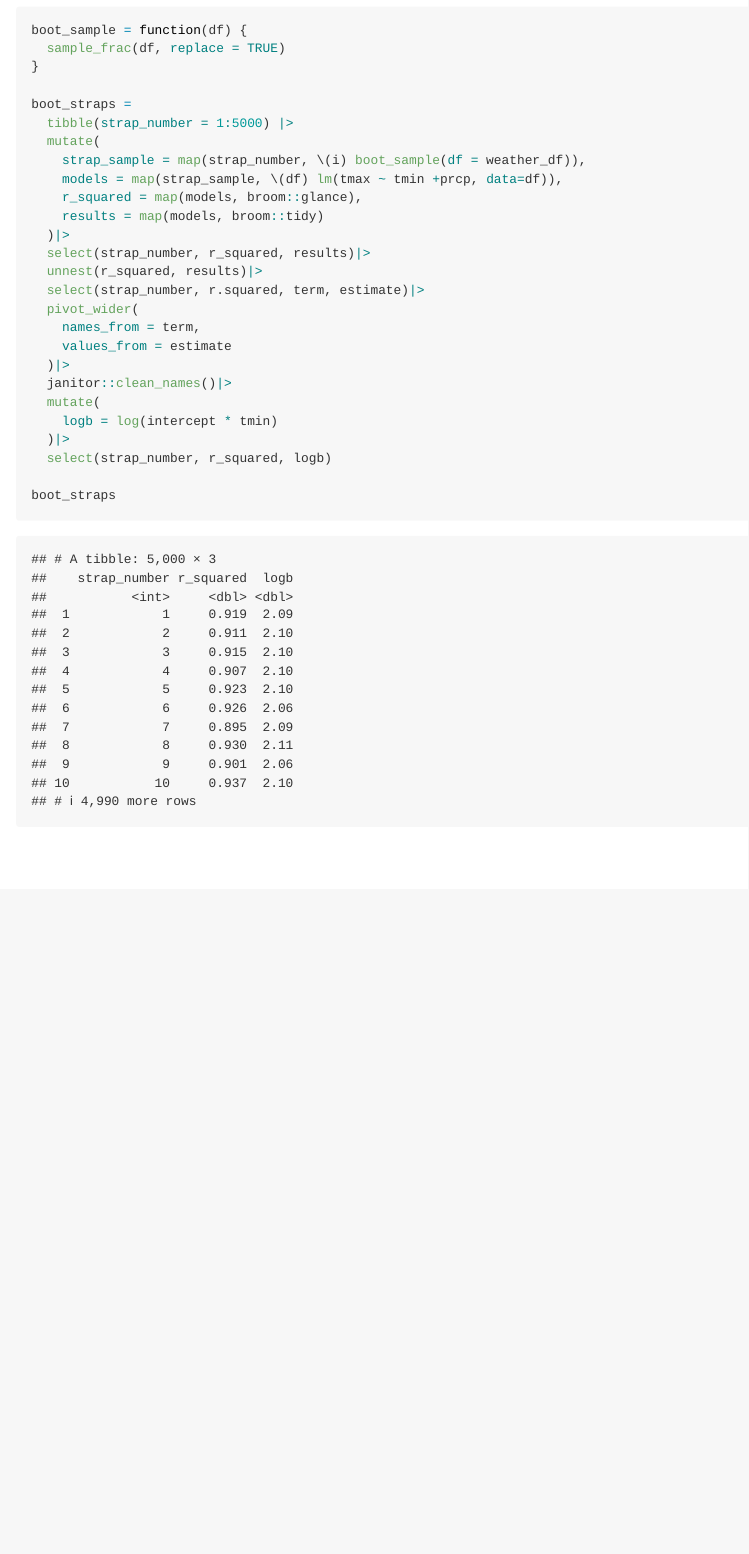
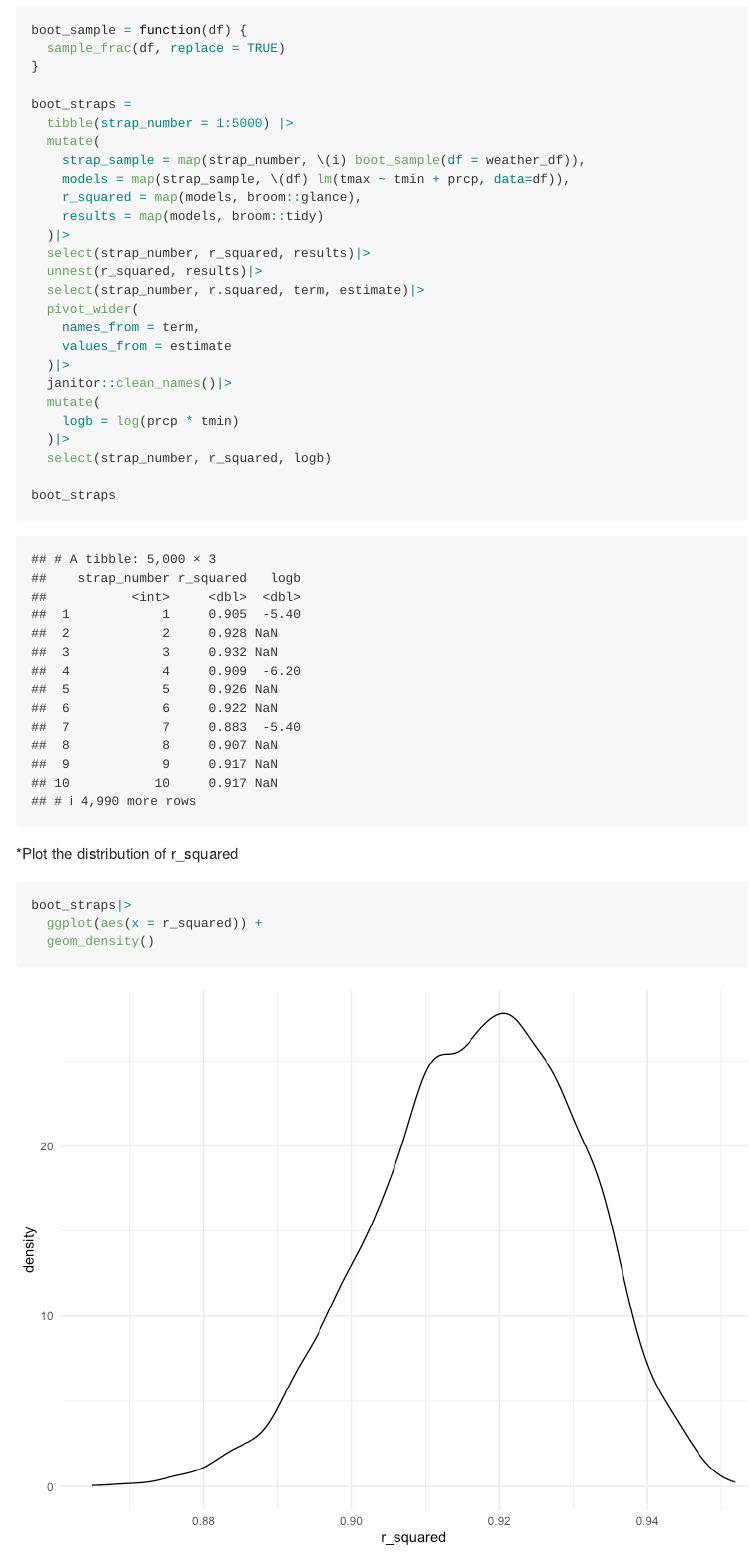
Before and after one commit to Tingyi0920/p8105_hw6_tl3195, an R Markdown document (p8105_hw6_tl3195.Rmd): the page in a window 1100 px wide, from 730 px down. The pictures show the output file p8105_hw6_tl3195.md that the author committed with the source, drawn offline in the style of GitHub.

Commit message:
plot the distribution of r_squared

````diff
--- a/p8105_hw6_tl3195.Rmd
+++ b/p8105_hw6_tl3195.Rmd
@@ -68,10 +68,17 @@ boot_straps =
   )|>
   janitor::clean_names()|>
   mutate(
-    logb = log(intercept * tmin)
+    logb = log(prcp * tmin)
   )|>
   select(strap_number, r_squared, logb)
 
 boot_straps
 
 ```
+
+*Plot the distribution of r_squared
+```{r}
+boot_straps|>
+  ggplot(aes(x = r_squared)) +
+  geom_density()
+```
````
Also changed, not shown: p8105_hw6_tl3195.md, p8105_hw6_tl3195_files/figure-gfm/unnamed-chunk-3-1.png (added), p8105_hw6_tl3195.Rmd (2 more changed lines).
